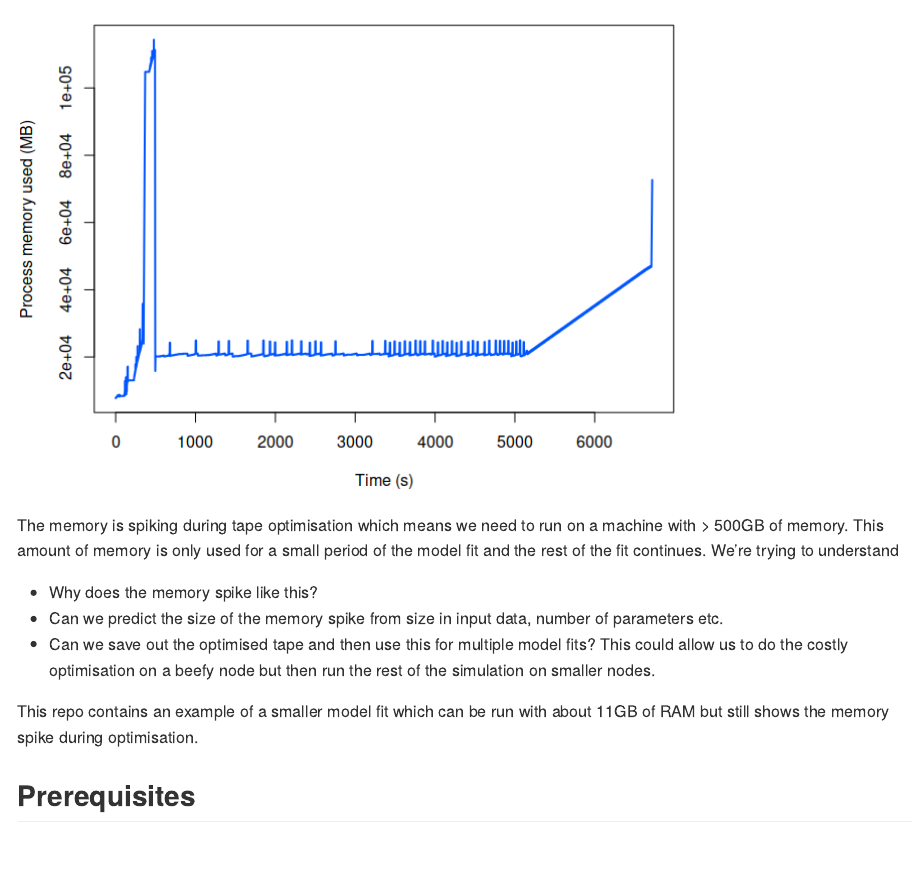
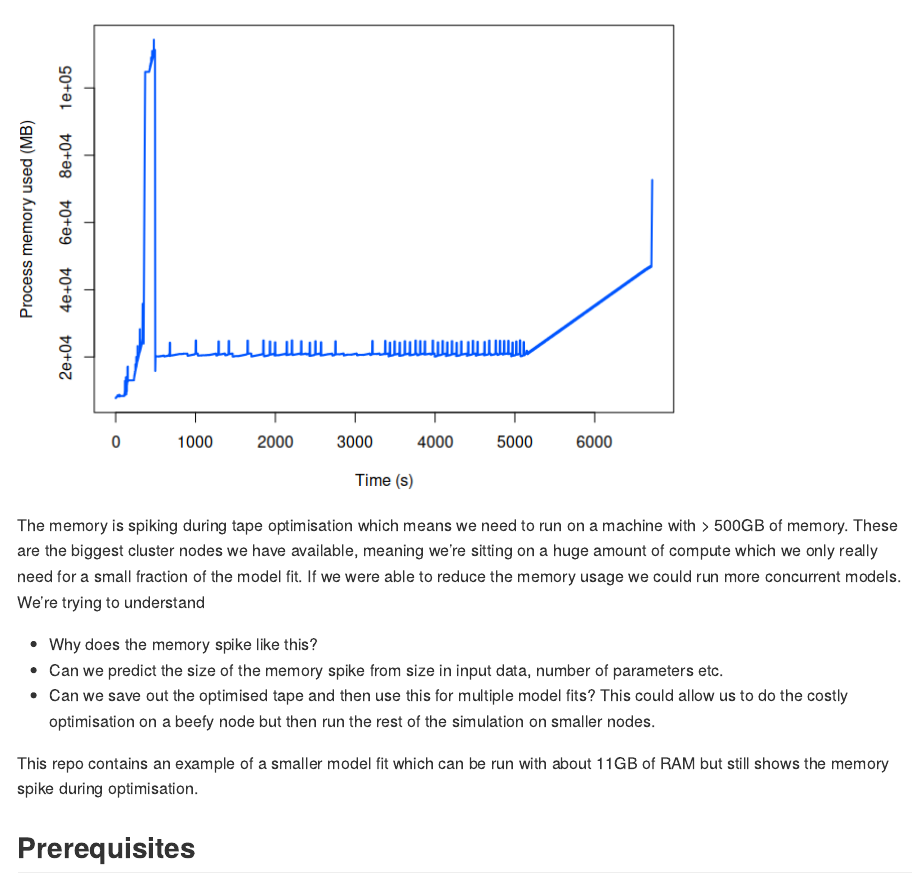
Before and after one commit to mrc-ide/threemc_example, an R Markdown document (README.Rmd): the page in a window 1100 px wide, from 170 px down. The pictures show the output file README.md that the author committed with the source, drawn offline in the style of GitHub; long lines of code are wrapped.

Commit message:
Add note about using up our beefiest cluster nodes to README

````diff
--- a/README.Rmd
+++ b/README.Rmd
@@ -20,7 +20,7 @@ mem <- memprof::monitor_read("data/gha_memprof_results.csv.gz")
 plot(mem)
 ```
 
-The memory is spiking during tape optimisation which means we need to run on a machine with > 500GB of memory. This amount of memory is only used for a small period of the model fit and the rest of the fit continues. We're trying to understand
+The memory is spiking during tape optimisation which means we need to run on a machine with > 500GB of memory. These are the biggest cluster nodes we have available, meaning we're sitting on a huge amount of compute which we only really need for a small fraction of the model fit. If we were able to reduce the memory usage we could run more concurrent models. We're trying to understand
 
 * Why does the memory spike like this?
 * Can we predict the size of the memory spike from size in input data, number of parameters etc.
````
Also changed, not shown: README.md, README_files/figure-gfm/unnamed-chunk-2-1.png.
